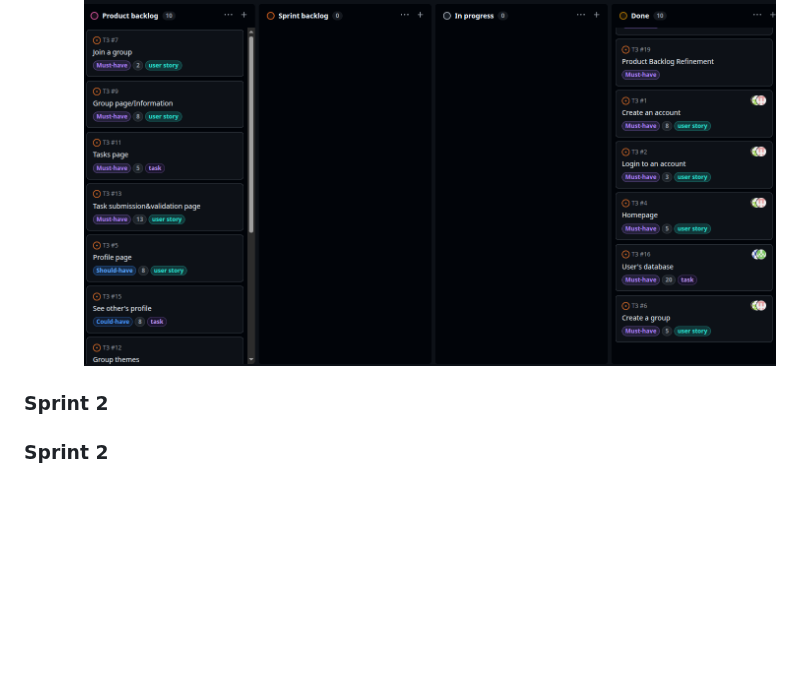
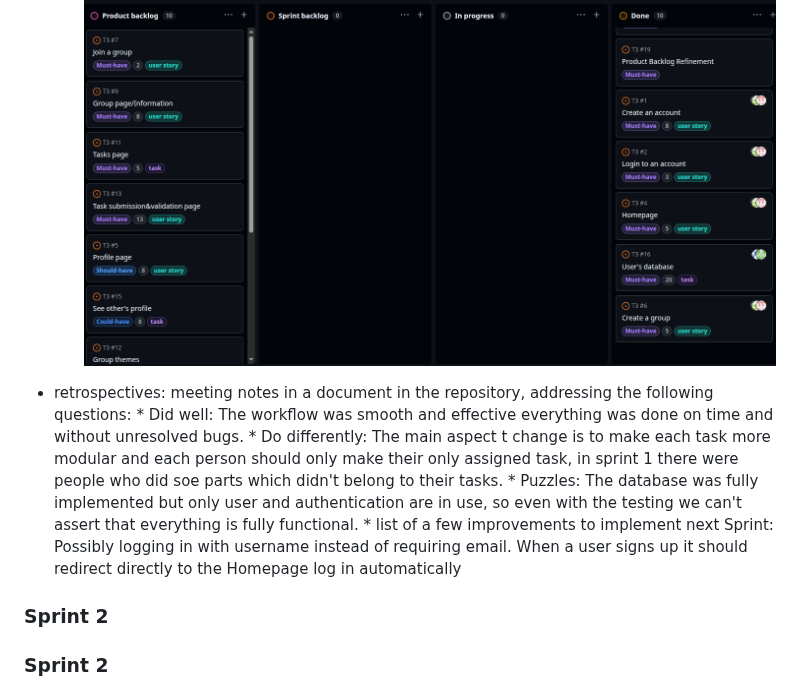
Before and after one commit to luislima9970/CircleUp, a Markdown page: README.md, the part around the change. Rendered like a GitHub page; blank space fills up the shorter version.

Commit message:
Update README with Sprint 1 retrospective details
Added retrospective notes and improvement suggestions for Sprint 1.

```diff
--- a/README.md
+++ b/README.md
@@ -326,6 +326,11 @@ You can find below information and references related with the project managemen
 - **Sprint planning and retrospectives:**
   * Plans: all our plans were completed.
   ![alt text](<Captura de ecrã de 2026-04-21 16-32-35.png>)
+ * retrospectives: meeting notes in a document in the repository, addressing the following questions:
+        * Did well: The workflow was smooth and effective everything was done on time and without unresolved bugs.
+        * Do differently: The main aspect t change is to make each task more modular and each person should only make their only assigned task, in sprint 1 there were people who did soe parts which didn't belong to their tasks.
+        * Puzzles: The database was fully implemented but only user and authentication are in use, so even with the testing we can't assert that everything is fully functional.
+        * list of a few improvements to implement next Sprint: Possibly logging in with username instead of requiring email. When a user signs up it should redirect directly to the Homepage log in automatically
 ### Sprint 2
 
 ### Sprint 2
```
